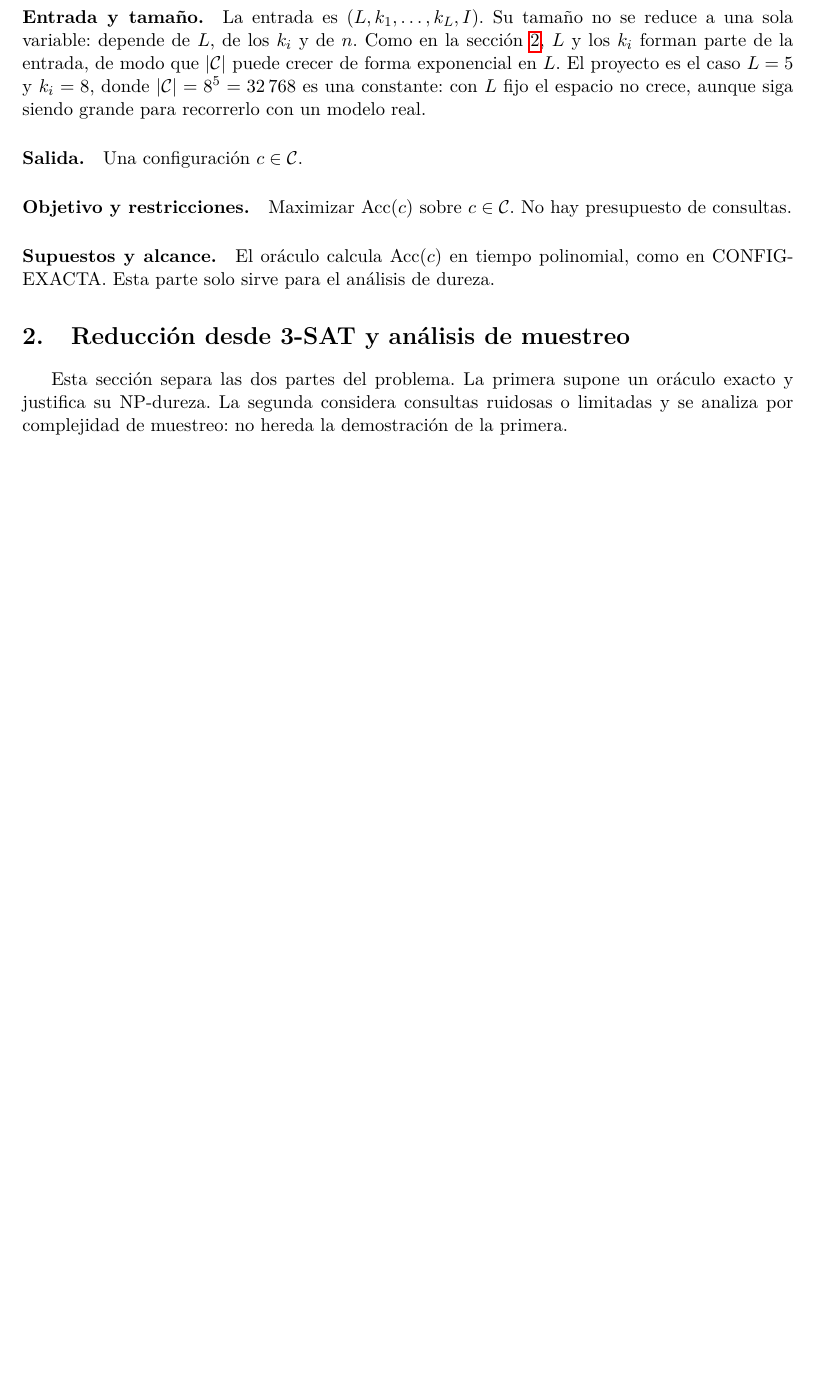
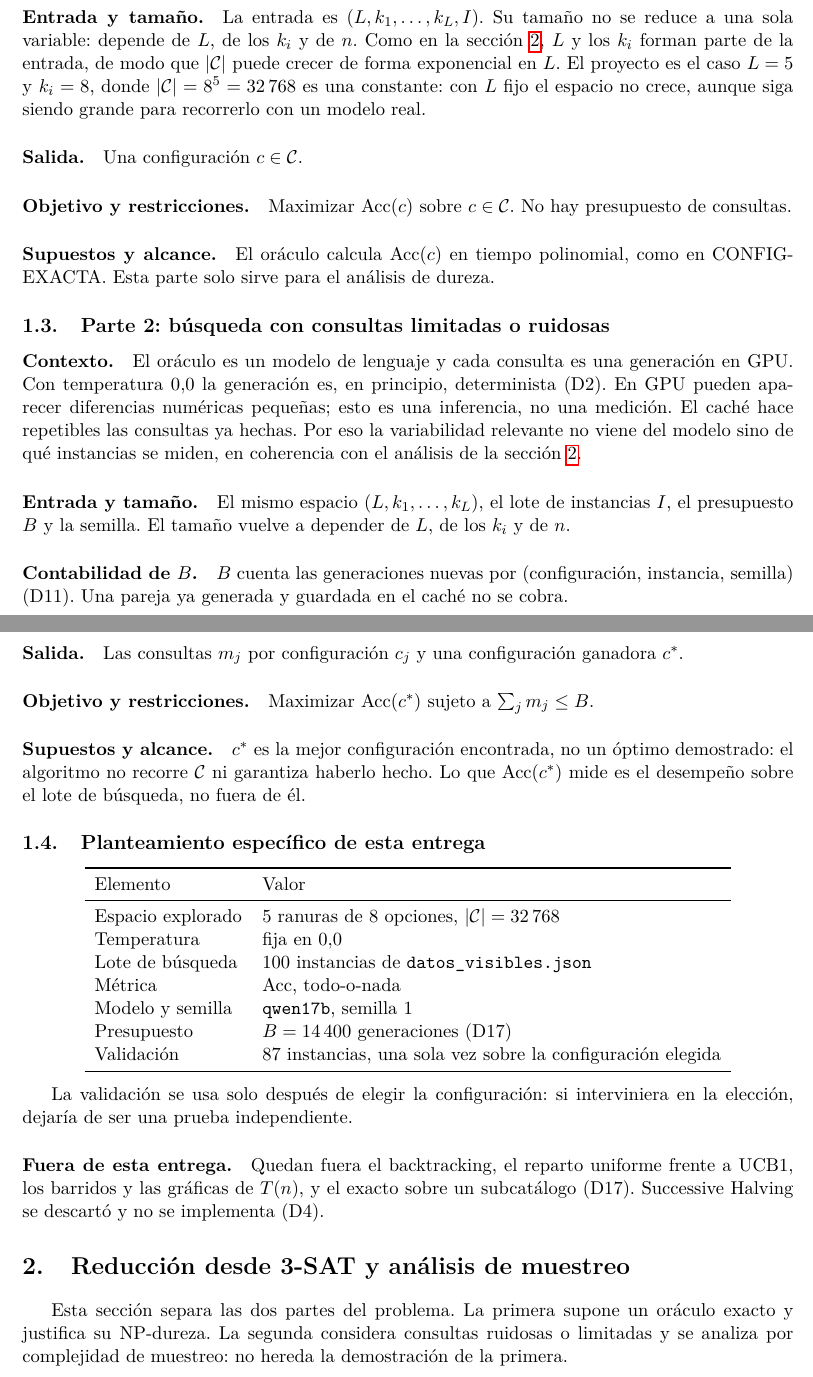
Before and after one commit to Seloga26/ADA2026_2, a LaTeX document (informe/main.tex, which reads informe/secciones/01_formalizacion.tex): part of page 2 of 4 before the commit and two parts of pages 2 and 3 of 5 after it, the two joined at a grey line, cut so that both start at the same text, the shorter picture padded with empty space. Compiled offline with pdfLaTeX.

Commit message:
docs: formaliza la parte 2, el planteamiento de la entrega y lo que queda fuera

```diff
--- a/informe/secciones/01_formalizacion.tex
+++ b/informe/secciones/01_formalizacion.tex
@@ -44,3 +44,52 @@ presupuesto de consultas.
 
 \paragraph{Supuestos y alcance.} El oráculo calcula $\Acc(c)$ en tiempo polinomial, como en
 CONFIG-EXACTA. Esta parte solo sirve para el análisis de dureza.
+
+\subsection{Parte 2: búsqueda con consultas limitadas o ruidosas}
+
+\paragraph{Contexto.} El oráculo es un modelo de lenguaje y cada consulta es una
+generación en GPU. Con temperatura $0{,}0$ la generación es, en principio, determinista
+(D2). En GPU pueden aparecer diferencias numéricas pequeñas; esto es una inferencia, no
+una medición. El caché hace repetibles las consultas ya hechas. Por eso la variabilidad
+relevante no viene del modelo sino de qué instancias se miden, en coherencia con el
+análisis de la sección~\ref{sec:reduccion}.
+
+\paragraph{Entrada y tamaño.} El mismo espacio $(L,k_1,\dots,k_L)$, el lote de instancias
+$I$, el presupuesto $B$ y la semilla. El tamaño vuelve a depender de $L$, de los $k_i$ y de $n$.
+
+\paragraph{Contabilidad de $B$.} $B$ cuenta las generaciones nuevas por (configuración,
+instancia, semilla) (D11). Una pareja ya generada y guardada en el caché no se cobra.
+
+\paragraph{Salida.} Las consultas $m_j$ por configuración $c_j$ y una configuración
+ganadora $c^*$.
+
+\paragraph{Objetivo y restricciones.} Maximizar $\Acc(c^*)$ sujeto a $\sum_j m_j\le B$.
+
+\paragraph{Supuestos y alcance.} $c^*$ es la mejor configuración encontrada, no un óptimo
+demostrado: el algoritmo no recorre $\conf$ ni garantiza haberlo hecho. Lo que $\Acc(c^*)$
+mide es el desempeño sobre el lote de búsqueda, no fuera de él.
+
+\subsection{Planteamiento específico de esta entrega}
+
+\begin{center}
+\begin{tabular}{ll}
+\toprule
+Elemento & Valor \\
+\midrule
+Espacio explorado & 5 ranuras de 8 opciones, $|\conf|=32\,768$ \\
+Temperatura & fija en $0{,}0$ \\
+Lote de búsqueda & 100 instancias de \texttt{datos\_visibles.json} \\
+Métrica & $\Acc$, todo-o-nada \\
+Modelo y semilla & \texttt{qwen17b}, semilla 1 \\
+Presupuesto & $B=14\,400$ generaciones (D17) \\
+Validación & 87 instancias, una sola vez sobre la configuración elegida \\
+\bottomrule
+\end{tabular}
+\end{center}
+
+La validación se usa solo después de elegir la configuración: si interviniera en la
+elección, dejaría de ser una prueba independiente.
+
+\paragraph{Fuera de esta entrega.} Quedan fuera el backtracking, el reparto uniforme
+frente a UCB1, los barridos y las gráficas de $T(n)$, y el exacto sobre un subcatálogo
+(D17). Successive Halving se descartó y no se implementa (D4).
```
